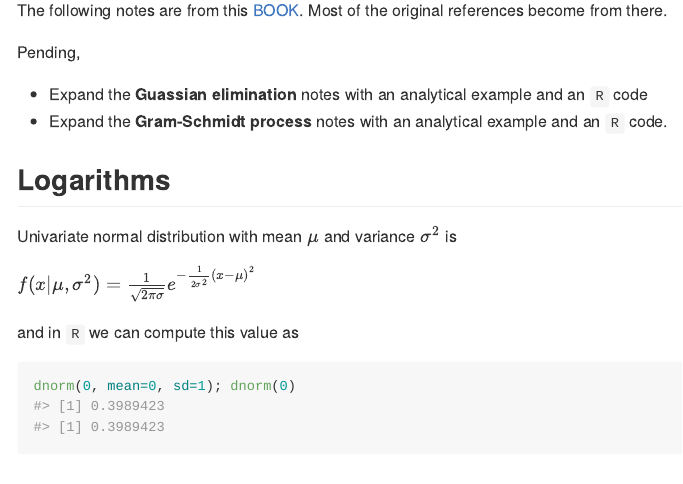
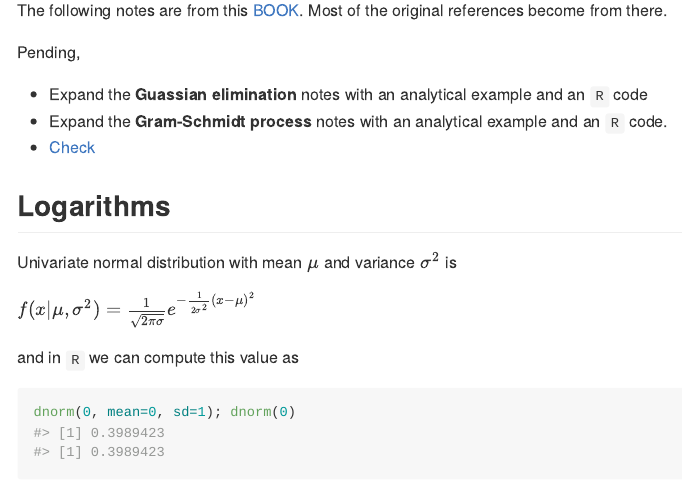
Before and after one commit to anespinosa/sna_notes, an R Markdown document (01-linear.Rmd): the page in a window 1100 px wide, from 180 px down. Rendered offline with R 4.5, knitr and Pandoc, with nearby package versions.

Commit message:
Add reference

```diff
--- a/01-linear.Rmd
+++ b/01-linear.Rmd
@@ -24,6 +24,7 @@ Pending,
 
 - Expand the **Guassian elimination** notes with an analytical example and an `R` code
 - Expand the **Gram-Schmidt process** notes with an analytical example and an `R` code.
+- [Check](https://csgillespie.github.io/efficientR/performance.html)
 
 ## Logarithms
 
```
